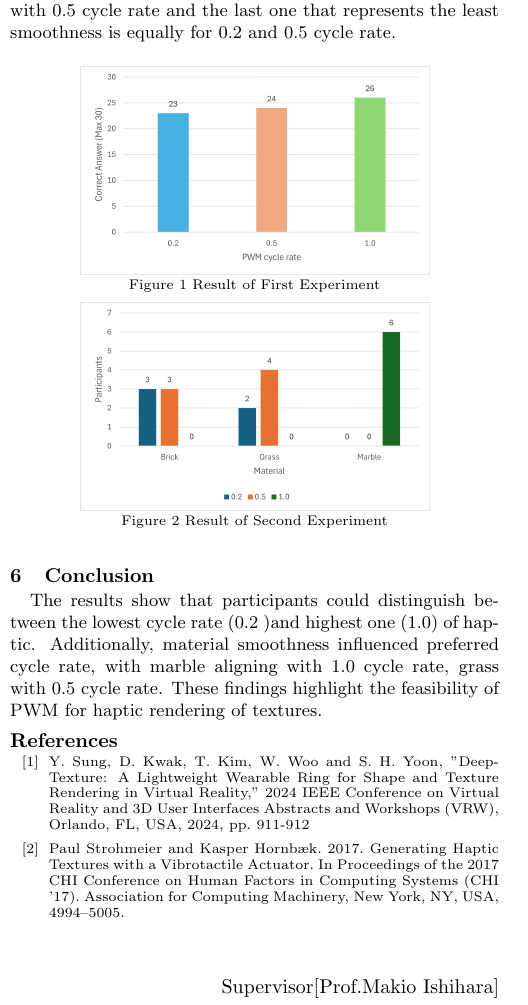
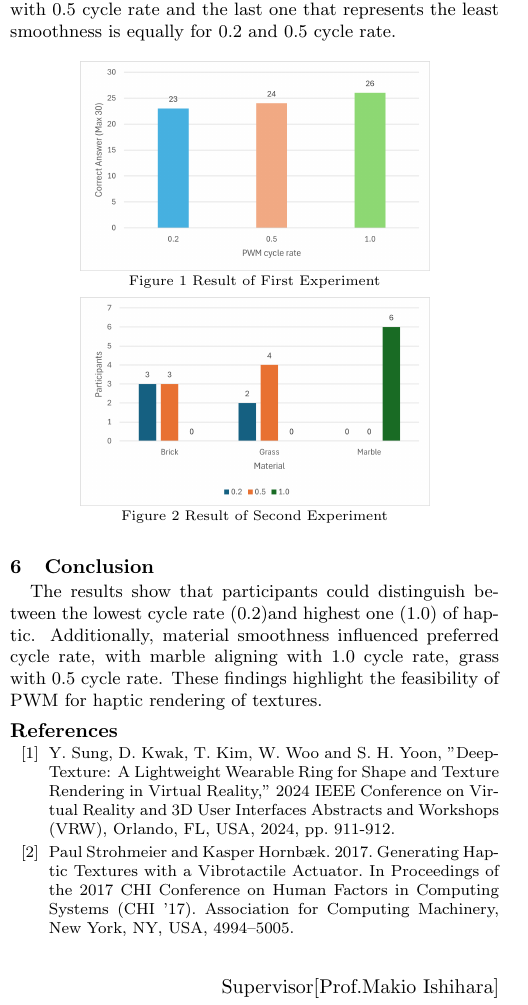
Before and after one commit to zuzu2307/Latex, a LaTeX document (中間/中間.tex): part of one column of the page, cut so that both start at the same text. Compiled offline with pdfLaTeX.

Commit message:
fixed from comment

```diff
--- a/中間/中間.tex
+++ b/中間/中間.tex
@@ -37,7 +37,7 @@
 \pagestyle{plain}
 \setlength{\droptitle}{-4em}     % Eliminate the default vertical space
 \addtolength{\droptitle}{-2pt}   % Only a guess. Use this for adjustment
-\title{\textbf{The Development of Haptic Feedback Data Glove for Enhancing Immersion in VR Experiences}}
+\title{\textbf{\Large The Development of Haptic Feedback Data Glove for Enhancing Immersion in VR Experiences}}
 \author{\small{Korntawat Witchuvanit (Computer Science and Engineering)}}
 \date{\vspace{-3em}}
 
@@ -88,11 +88,11 @@ The result from the second experiment is shown in Fig.2. The marble which repres
 
 
 \section{Conclusion}
-The results show that participants could distinguish between the lowest cycle rate (0.2 )and highest one (1.0) of haptic. Additionally, material smoothness influenced preferred cycle rate, with marble aligning with 1.0 cycle rate, grass with 0.5 cycle rate. These findings highlight the feasibility of PWM for haptic rendering of textures.
+The results show that participants could distinguish between the lowest cycle rate (0.2)and highest one (1.0) of haptic. Additionally, material smoothness influenced preferred cycle rate, with marble aligning with 1.0 cycle rate, grass with 0.5 cycle rate. These findings highlight the feasibility of PWM for haptic rendering of textures.
 
 \begin{thebibliography}{99}
-  \scriptsize
-    \bibitem{sdn1} Y. Sung, D. Kwak, T. Kim, W. Woo and S. H. Yoon, "Deep-Texture: A Lightweight Wearable Ring for Shape and Texture Rendering in Virtual Reality," 2024 IEEE Conference on Virtual Reality and 3D User Interfaces Abstracts and Workshops (VRW), Orlando, FL, USA, 2024, pp. 911-912
+  \footnotesize
+    \bibitem{sdn1} Y. Sung, D. Kwak, T. Kim, W. Woo and S. H. Yoon, "Deep-Texture: A Lightweight Wearable Ring for Shape and Texture Rendering in Virtual Reality," 2024 IEEE Conference on Virtual Reality and 3D User Interfaces Abstracts and Workshops (VRW), Orlando, FL, USA, 2024, pp. 911-912.
     \bibitem{sdn2} Paul Strohmeier and Kasper Hornbæk. 2017. Generating Haptic Textures with a Vibrotactile Actuator. In Proceedings of the 2017 CHI Conference on Human Factors in Computing Systems (CHI '17). Association for Computing Machinery, New York, NY, USA, 4994–5005.
 \end{thebibliography}
 
```
